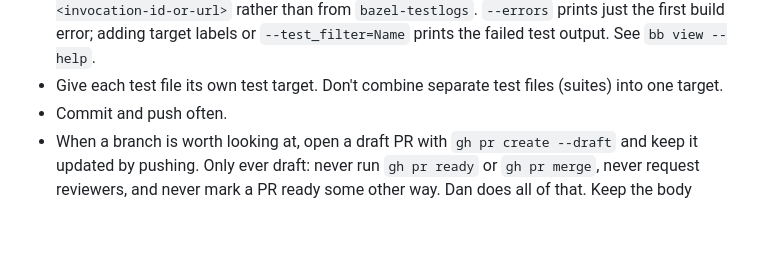
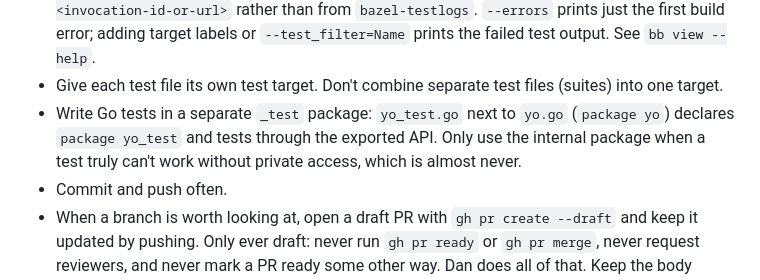
Before and after one commit to dan-stowell/dream, a Markdown page: vm-CLAUDE.md, the part around the change. Drawn GitHub-style; blank space fills up the shorter version.

Commit message:
vm: agents write Go tests in a separate _test package
Co-Authored-By: Claude Opus 5.5 <noreply@anthropic.com>

```diff
--- a/vm-CLAUDE.md
+++ b/vm-CLAUDE.md
@@ -36,6 +36,10 @@ branch, rather than piling it onto one branch.
   `--test_filter=Name` prints the failed test output. See `bb view --help`.
 - Give each test file its own test target. Don't combine separate test files
   (suites) into one target.
+- Write Go tests in a separate `_test` package: `yo_test.go` next to `yo.go`
+  (`package yo`) declares `package yo_test` and tests through the exported
+  API. Only use the internal package when a test truly can't work without
+  private access, which is almost never.
 - Commit and push often.
 - When a branch is worth looking at, open a draft PR with
   `gh pr create --draft` and keep it updated by pushing. Only ever draft:
```
